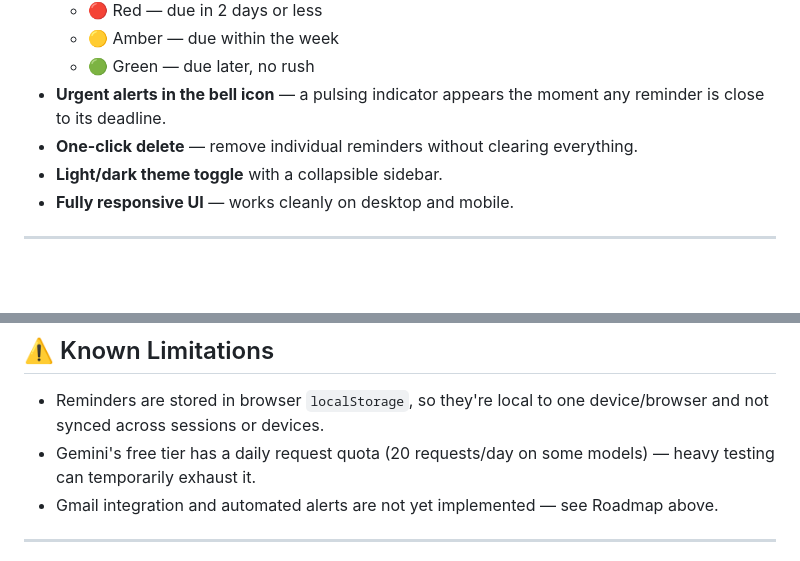
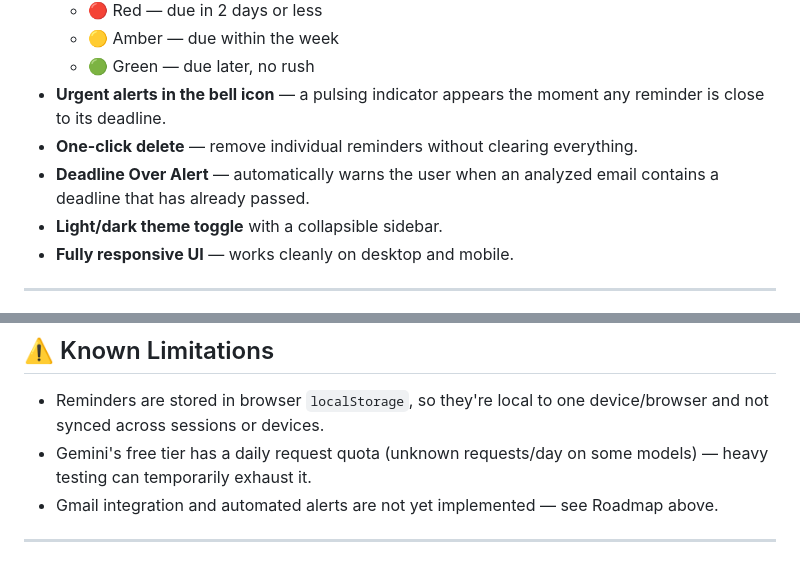
Before and after one commit to TABASSUMBEGUM-1/ai-email-intelligence-and-reminder-assistant, a Markdown page: README.md, 2 parts joined by grey strips. Rendered like a GitHub page; blank space fills up the shorter version.

```diff
--- a/README.md
+++ b/README.md
@@ -42,6 +42,7 @@ Reminders sorted by urgency, with color-coded deadlines.
   - 🟢 Green — due later, no rush
 - **Urgent alerts in the bell icon** — a pulsing indicator appears the moment any reminder is close to its deadline.
 - **One-click delete** — remove individual reminders without clearing everything.
+- **Deadline Over Alert** — automatically warns the user when an analyzed email contains a deadline that has already    passed.
 - **Light/dark theme toggle** with a collapsible sidebar.
 - **Fully responsive UI** — works cleanly on desktop and mobile.
 
@@ -135,7 +136,7 @@ The frontend talks to the backend at `http://localhost:3000` by default — make
 ## ⚠️ Known Limitations
 
 - Reminders are stored in browser `localStorage`, so they're local to one device/browser and not synced across sessions or devices.
-- Gemini's free tier has a daily request quota (20 requests/day on some models) — heavy testing can temporarily exhaust it.
+- Gemini's free tier has a daily request quota (unknown requests/day on some models) — heavy testing can temporarily exhaust it.
 - Gmail integration and automated alerts are not yet implemented — see Roadmap above.
 
 ---
```
